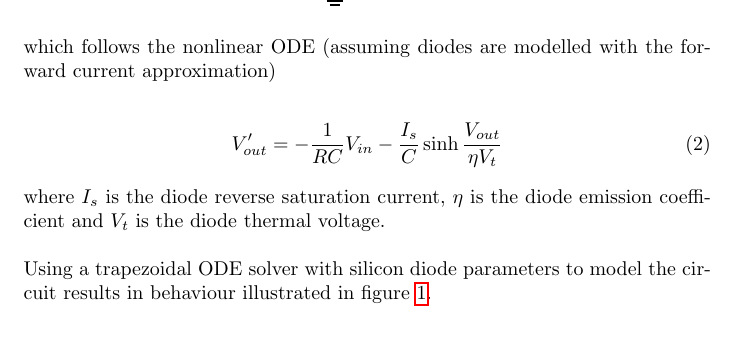
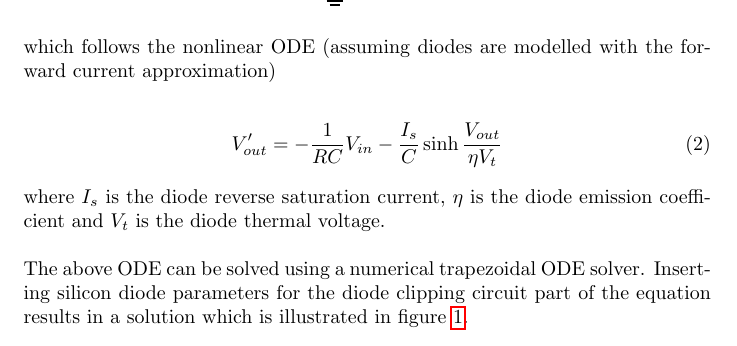
Before and after one commit to janne808/Kocmoc-Eurorack, a LaTeX document (SVF/build_instructions_latex_source/2164_svf_build_instructions.tex): part of page 3 of 14, cut so that both start at the same text. Compiled offline with pdfLaTeX.

Commit message:
Update build instructions

```diff
--- a/SVF/build_instructions_latex_source/2164_svf_build_instructions.tex
+++ b/SVF/build_instructions_latex_source/2164_svf_build_instructions.tex
@@ -169,7 +169,7 @@ V_{out}' &= -\frac{1}{RC} \space V_{in} - \frac{I_{s}}{C} \space \sinh \frac{V_{
 
 where $I_s$ is the diode reverse saturation current, $\eta$ is the diode emission coefficient and $V_{t}$ is the diode thermal voltage.\newline
 
-Using a trapezoidal ODE solver with silicon diode parameters to model the circuit results in behaviour illustrated in figure \ref{fig:integrator}. \newline
+The above ODE can be solved using a numerical trapezoidal ODE solver. Inserting silicon diode parameters for the diode clipping circuit part of the equation results in a solution which is illustrated in figure \ref{fig:integrator}. \newline
 
 \begin{figure}[H]\centering
   \includegraphics[page=1, scale=0.58]{inverting_clipping_integrator2.pdf}
```
Also changed, not shown: SVF/2164_svf_build_instructions.pdf.
